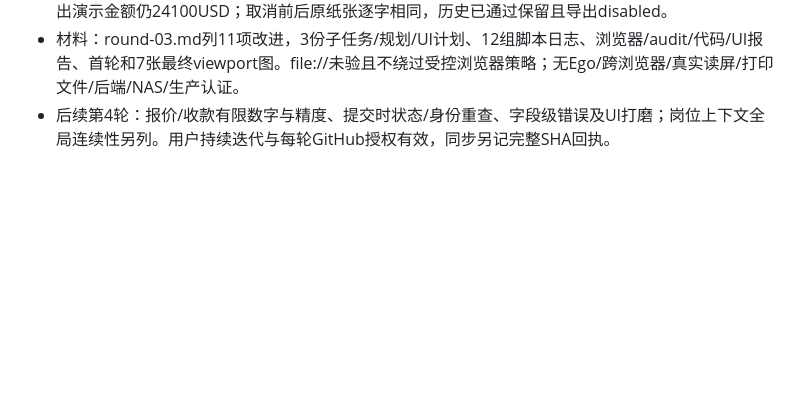
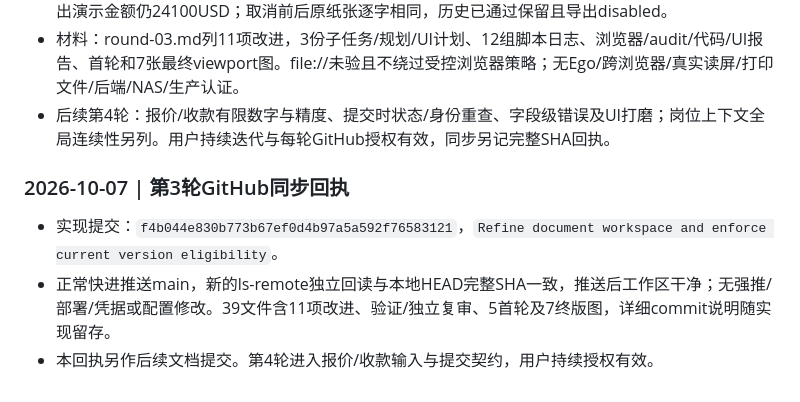
Before and after one commit to zhouhaot/foreign-trade-independent-websit, a Markdown page: trade-doc-demo/HANDOFF.md, the part around the change. GitHub-like rendering; blank space fills up the shorter version.

Commit message:
Document verified round 03 GitHub handoff

```diff
--- a/trade-doc-demo/HANDOFF.md
+++ b/trade-doc-demo/HANDOFF.md
@@ -373,3 +373,9 @@ python3 -m http.server 8000   # 然后浏览器走一遍受影响页面（五类
 - 验证：12组Node与全部运行/脚本语法通过，新增lifecycle90、change-request25、真实app委托workspace、取消/重制全MOCK对照，原8组关键覆盖保留且按H10校正合法fixture/旧版拒绝/合法V2→V3继承。结构8 PASS/1 WARN/0 FAIL。实际HTTP五角色11受影响路由×1280/1440=110检查、55独立role-route；10组真实交互PASS，console/failures空。完整退回→修改/保存→重送→通过→导出演示金额仍24100USD；取消前后原纸张逐字相同，历史已通过保留且导出disabled。
 - 材料：round-03.md列11项改进，3份子任务/规划/UI计划、12组脚本日志、浏览器/audit/代码/UI报告、首轮和7张最终viewport图。file://未验且不绕过受控浏览器策略；无Ego/跨浏览器/真实读屏/打印文件/后端/NAS/生产认证。
 - 后续第4轮：报价/收款有限数字与精度、提交时状态/身份重查、字段级错误及UI打磨；岗位上下文全局连续性另列。用户持续迭代与每轮GitHub授权有效，同步另记完整SHA回执。
+
+### 2026-10-07 | 第3轮GitHub同步回执
+
+- 实现提交：`f4b044e830b773b67ef0d4b97a5a592f76583121`，`Refine document workspace and enforce current version eligibility`。
+- 正常快进推送main，新的ls-remote独立回读与本地HEAD完整SHA一致，推送后工作区干净；无强推/部署/凭据或配置修改。39文件含11项改进、验证/独立复审、5首轮及7终版图，详细commit说明随实现留存。
+- 本回执另作后续文档提交。第4轮进入报价/收款输入与提交契约，用户持续授权有效。
```
Also changed, not shown: 1 other file.
